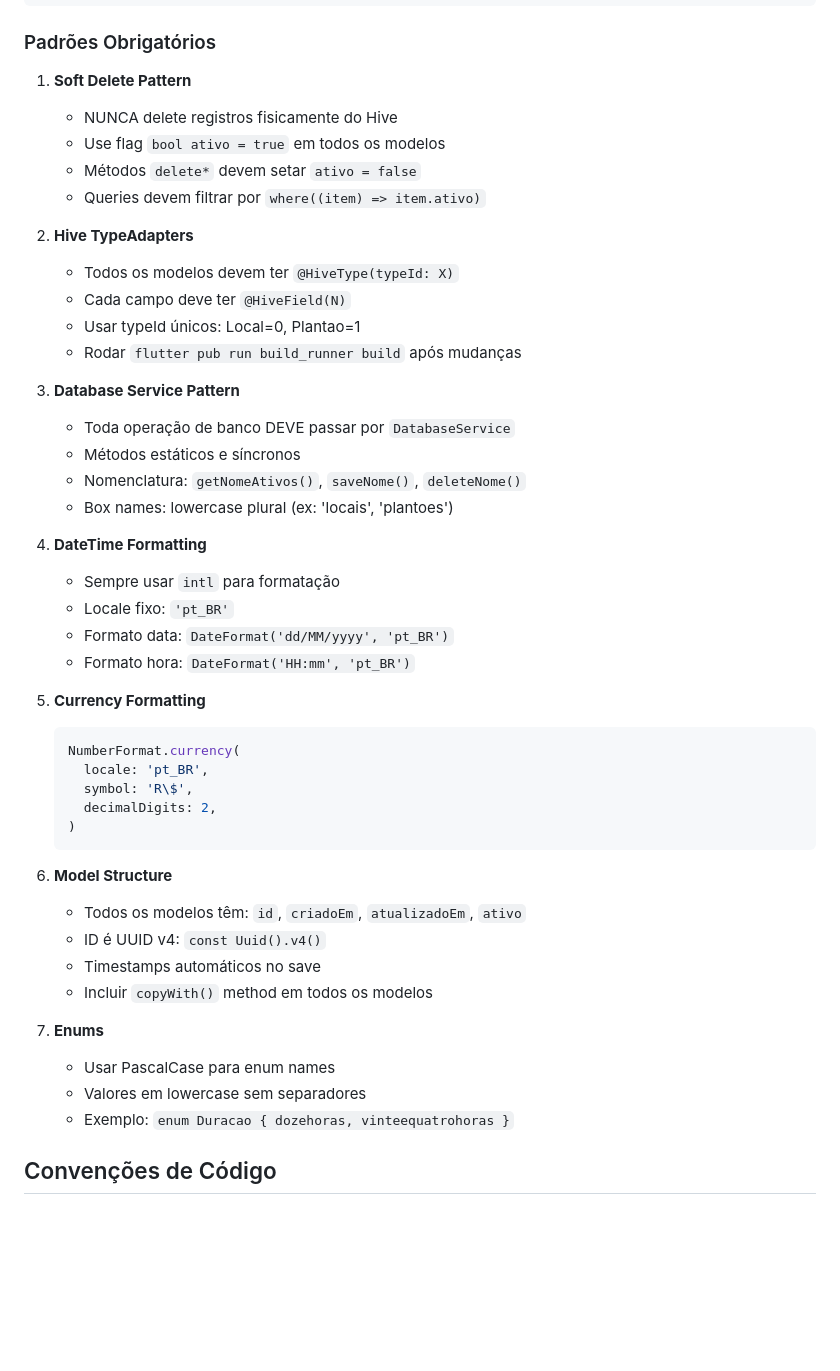
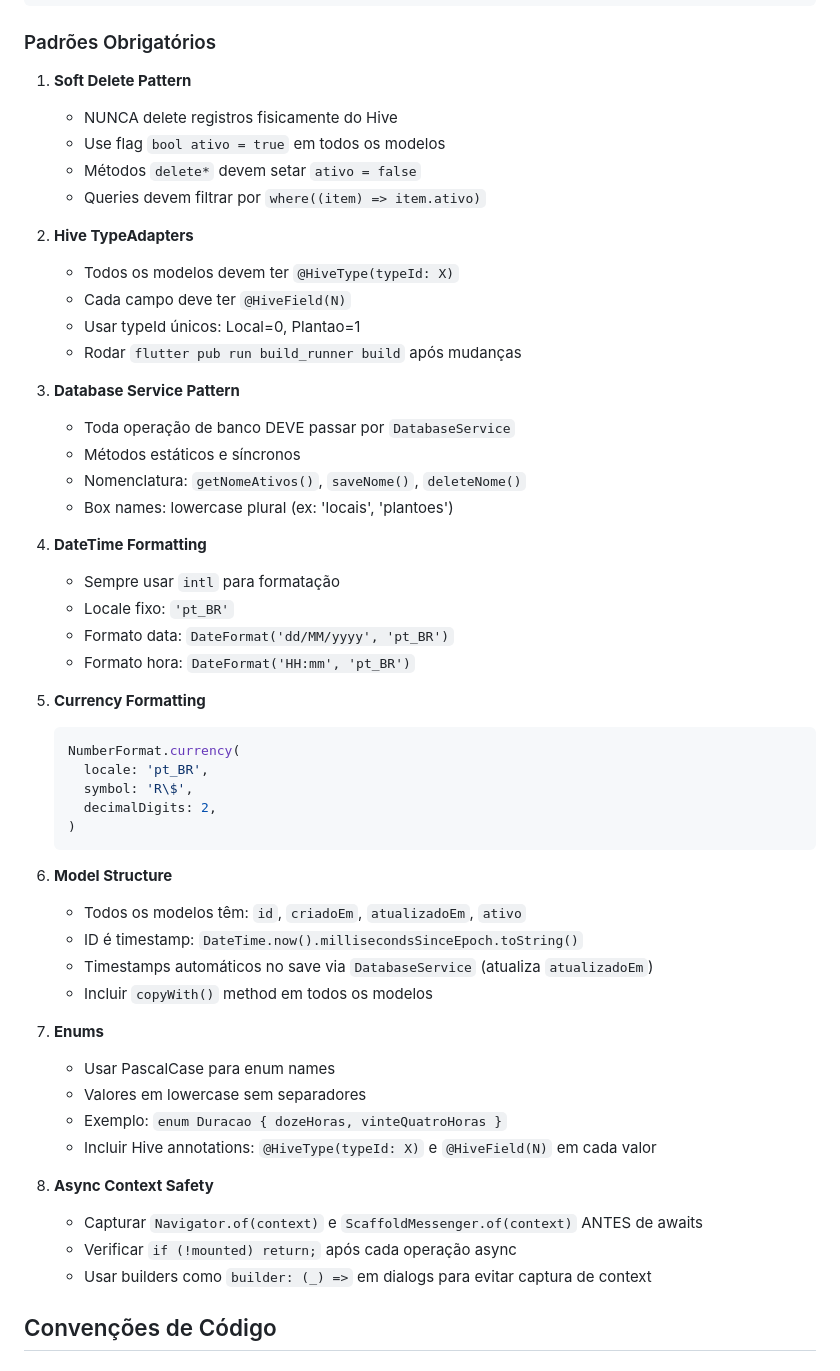
Before and after one commit to rodrigolanes/fiz_plantao, a Markdown page: .github/copilot-instructions.md, the part around one of its changes. Drawn GitHub-style; blank space fills up the shorter version.

````diff
--- a/.github/copilot-instructions.md
+++ b/.github/copilot-instructions.md
@@ -28,30 +28,35 @@ lib/
 ### Padrões Obrigatórios
 
 1. **Soft Delete Pattern**
+
    - NUNCA delete registros fisicamente do Hive
    - Use flag `bool ativo = true` em todos os modelos
    - Métodos `delete*` devem setar `ativo = false`
    - Queries devem filtrar por `where((item) => item.ativo)`
 
 2. **Hive TypeAdapters**
+
    - Todos os modelos devem ter `@HiveType(typeId: X)`
    - Cada campo deve ter `@HiveField(N)`
    - Usar typeId únicos: Local=0, Plantao=1
    - Rodar `flutter pub run build_runner build` após mudanças
 
 3. **Database Service Pattern**
+
    - Toda operação de banco DEVE passar por `DatabaseService`
    - Métodos estáticos e síncronos
    - Nomenclatura: `getNomeAtivos()`, `saveNome()`, `deleteNome()`
    - Box names: lowercase plural (ex: 'locais', 'plantoes')
 
 4. **DateTime Formatting**
+
    - Sempre usar `intl` para formatação
    - Locale fixo: `'pt_BR'`
    - Formato data: `DateFormat('dd/MM/yyyy', 'pt_BR')`
    - Formato hora: `DateFormat('HH:mm', 'pt_BR')`
 
 5. **Currency Formatting**
+
    ```dart
    NumberFormat.currency(
      locale: 'pt_BR',
@@ -61,15 +66,23 @@ lib/
    ```
 
 6. **Model Structure**
+
    - Todos os modelos têm: `id`, `criadoEm`, `atualizadoEm`, `ativo`
-   - ID é UUID v4: `const Uuid().v4()`
-   - Timestamps automáticos no save
+   - ID é timestamp: `DateTime.now().millisecondsSinceEpoch.toString()`
+   - Timestamps automáticos no save via `DatabaseService` (atualiza `atualizadoEm`)
    - Incluir `copyWith()` method em todos os modelos
 
 7. **Enums**
+
    - Usar PascalCase para enum names
    - Valores em lowercase sem separadores
-   - Exemplo: `enum Duracao { dozehoras, vinteequatrohoras }`
+   - Exemplo: `enum Duracao { dozeHoras, vinteQuatroHoras }`
+   - Incluir Hive annotations: `@HiveType(typeId: X)` e `@HiveField(N)` em cada valor
+
+8. **Async Context Safety**
+   - Capturar `Navigator.of(context)` e `ScaffoldMessenger.of(context)` ANTES de awaits
+   - Verificar `if (!mounted) return;` após cada operação async
+   - Usar builders como `builder: (_) =>` em dialogs para evitar captura de context
 
 ## Convenções de Código
 
````
Also changed, not shown: other parts of .github/copilot-instructions.md (+34 -4 lines).
